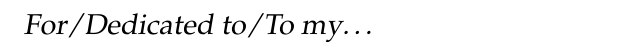
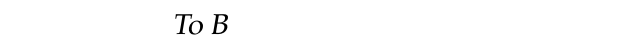
Before and after one commit to an83/Alaeddin-s-Thesis, a LaTeX thesis (main.tex): part of page 27 of 137, cut at the place of the change. Compiled offline with pdfLaTeX.

Commit message:
Update on Overleaf.

```diff
--- a/main.tex
+++ b/main.tex
@@ -281,7 +281,7 @@ The acknowledgements and the people to thank go here, don't forget to include yo
 %	DEDICATION
 %----------------------------------------------------------------------------------------
 
-\dedicatory{For/Dedicated to/To my\ldots}
+\dedicatory{To B}
 
 %----------------------------------------------------------------------------------------
 %	THESIS CONTENT - CHAPTERS
```
